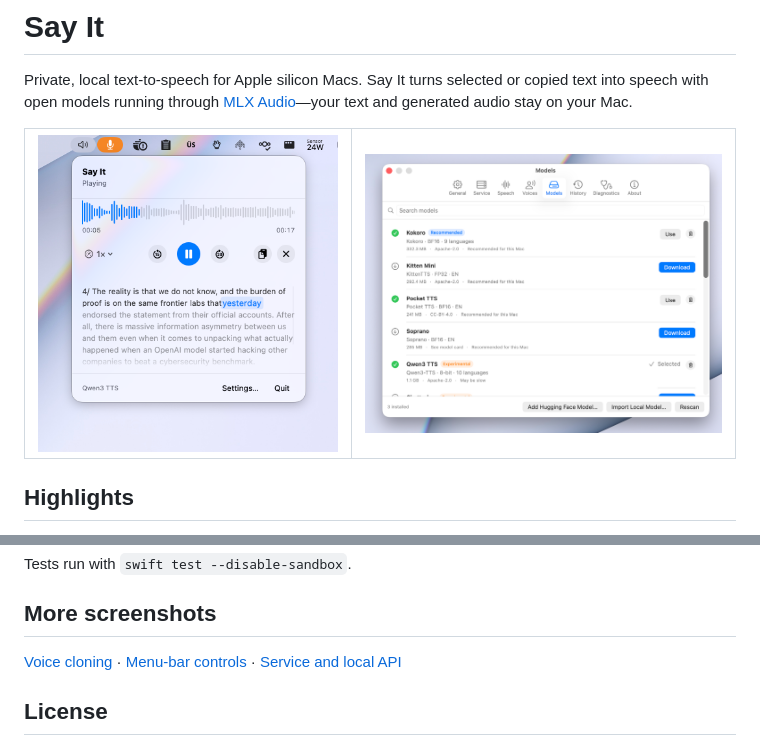
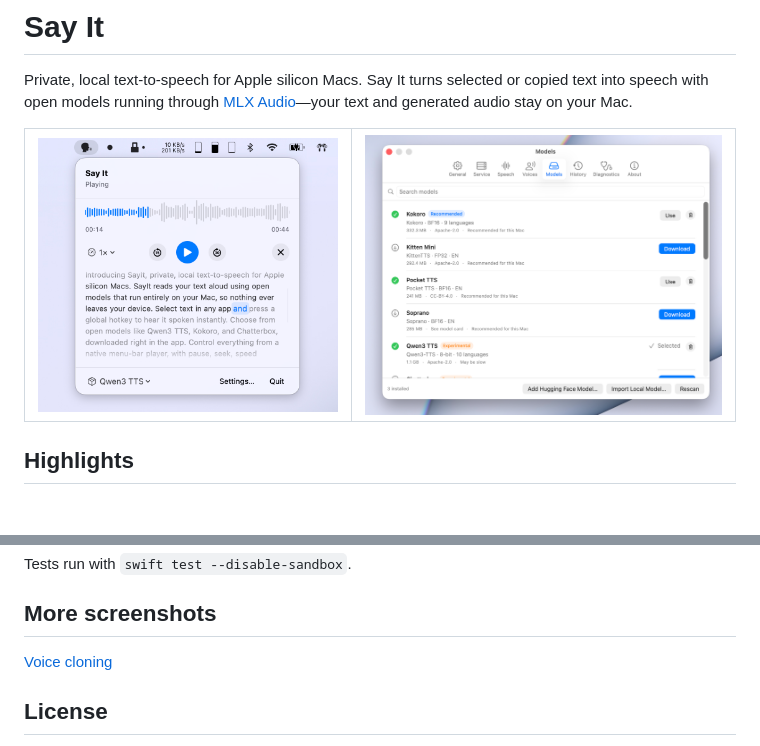
Before and after one commit to callebtc/sayit, a Markdown page: README.md, 2 parts joined by grey strips. Rendered like a GitHub page; pictures changed too: public/resources/player.png; blank space fills up the shorter version.

Commit message:
Update README screenshots for refreshed player UI.
Remove deleted menu and service images and refresh the player screenshot.

```diff
--- a/README.md
+++ b/README.md
@@ -96,9 +96,7 @@ Tests run with `swift test --disable-sandbox`.
 
 ## More screenshots
 
-[Voice cloning](public/resources/cloning.png) ·
-[Menu-bar controls](public/resources/menu.png) ·
-[Service and local API](public/resources/service.png)
+[Voice cloning](public/resources/cloning.png)
 
 ## License
 
```
Also changed, not shown: public/resources/menu.png (deleted), 1 other file.
